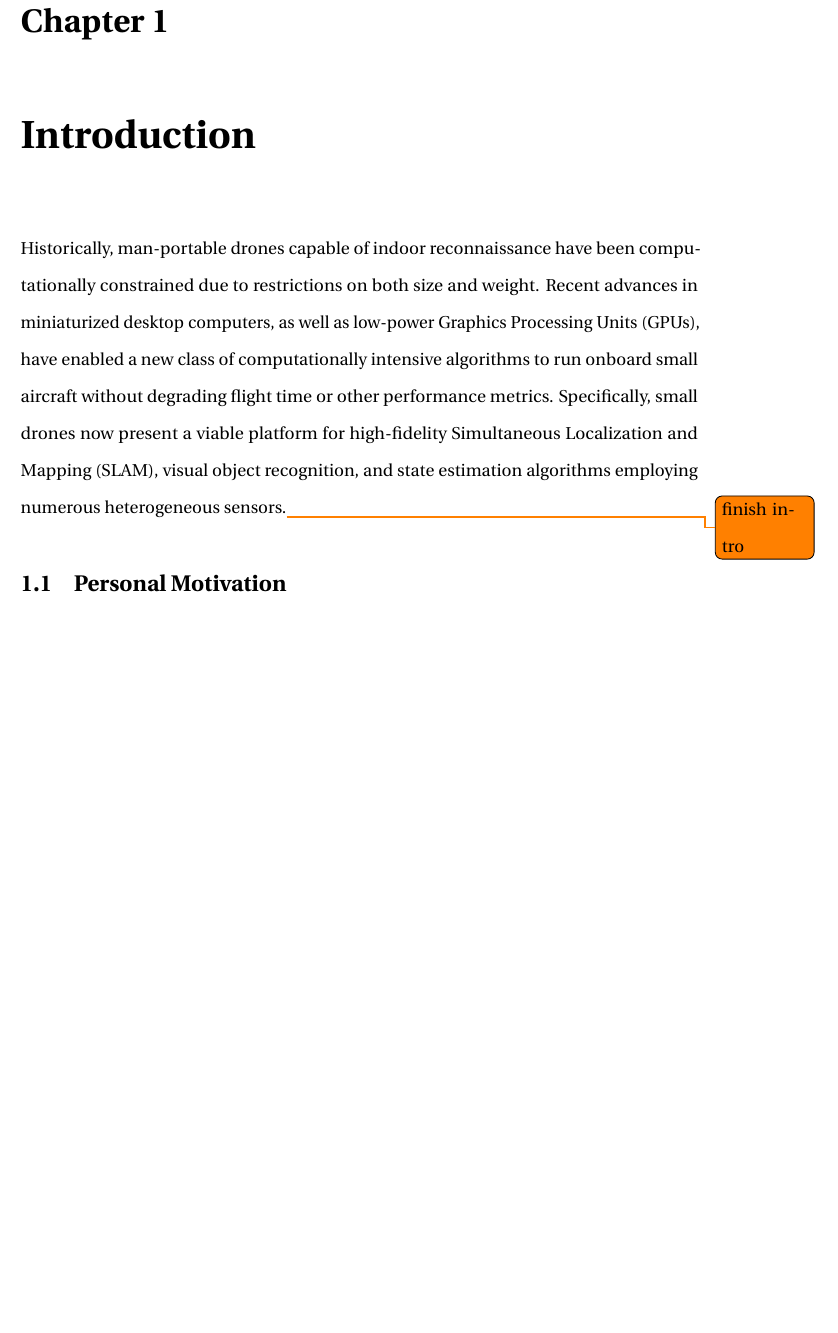
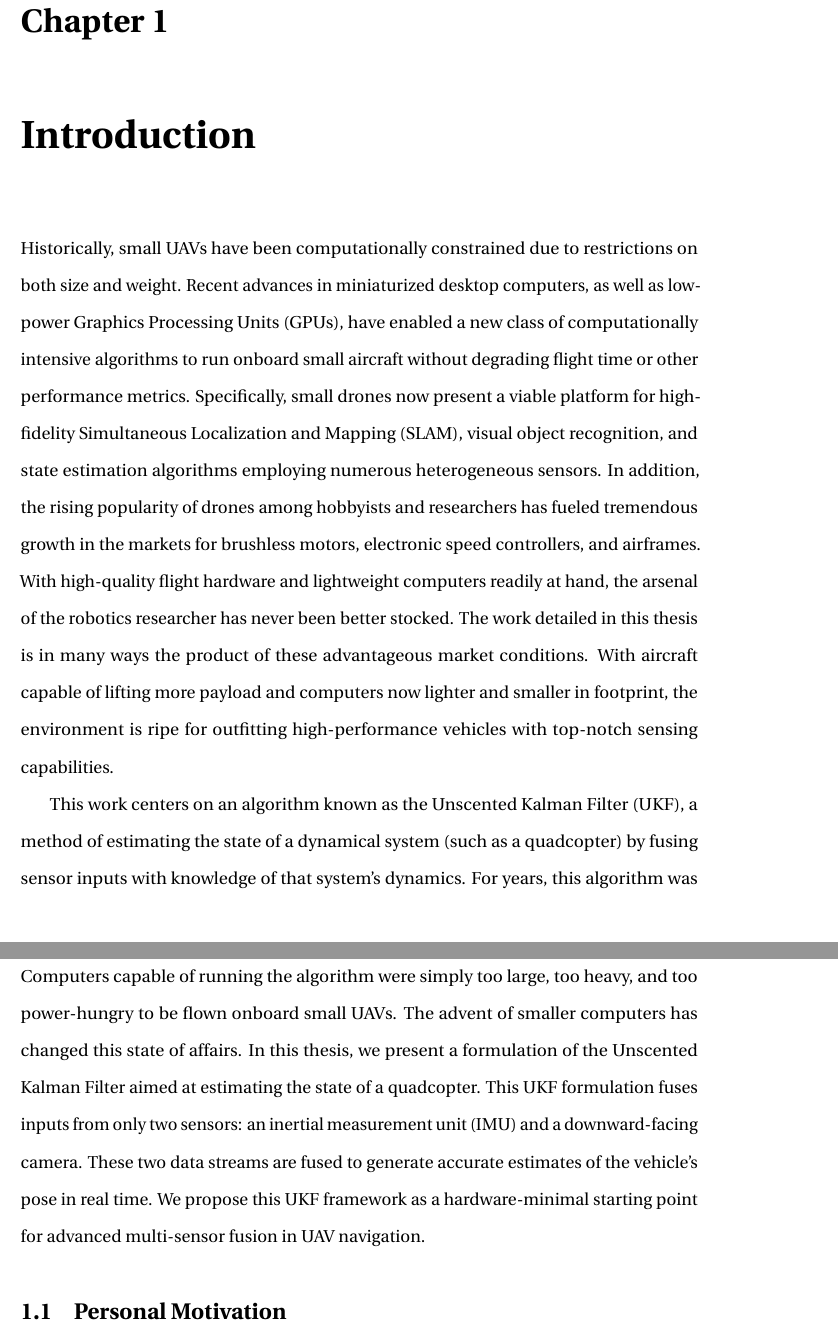
Before and after one commit to josheddy/ms_thesis, a LaTeX thesis (main.tex, which reads Introduction.tex): part of page 8 of 51 before the commit and two parts of pages 8 and 9 of 52 after it, the two joined at a grey line, cut so that both start at the same text, the shorter picture padded with empty space. Compiled offline with pdfLaTeX.

Commit message:
added some stuff to Introduction

```diff
--- a/Introduction.tex
+++ b/Introduction.tex
@@ -2,7 +2,9 @@
 
 \pagenumbering{arabic}
 
-Historically, man-portable drones capable of indoor reconnaissance have been computationally constrained due to restrictions on both size and weight. Recent advances in miniaturized desktop computers, as well as low-power Graphics Processing Units (GPUs), have enabled a new class of computationally intensive algorithms to run onboard small aircraft without degrading flight time or other performance metrics. Specifically, small drones now present a viable platform for high-fidelity Simultaneous Localization and Mapping (SLAM), visual object recognition, and state estimation algorithms employing numerous heterogeneous sensors.\todo{finish intro}
+Historically, small UAVs have been computationally constrained due to restrictions on both size and weight. Recent advances in miniaturized desktop computers, as well as low-power Graphics Processing Units (GPUs), have enabled a new class of computationally intensive algorithms to run onboard small aircraft without degrading flight time or other performance metrics. Specifically, small drones now present a viable platform for high-fidelity Simultaneous Localization and Mapping (SLAM), visual object recognition, and state estimation algorithms employing numerous heterogeneous sensors. In addition, the rising popularity of drones among hobbyists and researchers has fueled tremendous growth in the markets for brushless motors, electronic speed controllers, and airframes. With high-quality flight hardware and lightweight computers readily at hand, the arsenal of the robotics researcher has never been better stocked. The work detailed in this thesis is in many ways the product of these advantageous market conditions. With aircraft capable of lifting more payload and computers now lighter and smaller in footprint, the environment is ripe for outfitting high-performance vehicles with top-notch sensing capabilities.
+
+This work centers on an algorithm known as the Unscented Kalman Filter (UKF), a method of estimating the state of a dynamical system (such as a quadcopter) by fusing sensor inputs with knowledge of that system's dynamics. For years, this algorithm was inaccessible to roboticists and aerospace researchers due to its computational complexity. Computers capable of running the algorithm were simply too large, too heavy, and too power-hungry to be flown onboard small UAVs. The advent of smaller computers has changed this state of affairs. In this thesis, we present a formulation of the Unscented Kalman Filter aimed at estimating the state of a quadcopter. This UKF formulation fuses inputs from only two sensors: an inertial measurement unit (IMU) and a downward-facing camera. These two data streams are fused to generate accurate estimates of the vehicle's pose in real time. We propose this UKF framework as a hardware-minimal starting point for advanced multi-sensor fusion in UAV navigation.
 
 \section{Personal Motivation}
 
```
Also changed, not shown: Prior_Work.tex (+2 -2 lines), 7 other files.
